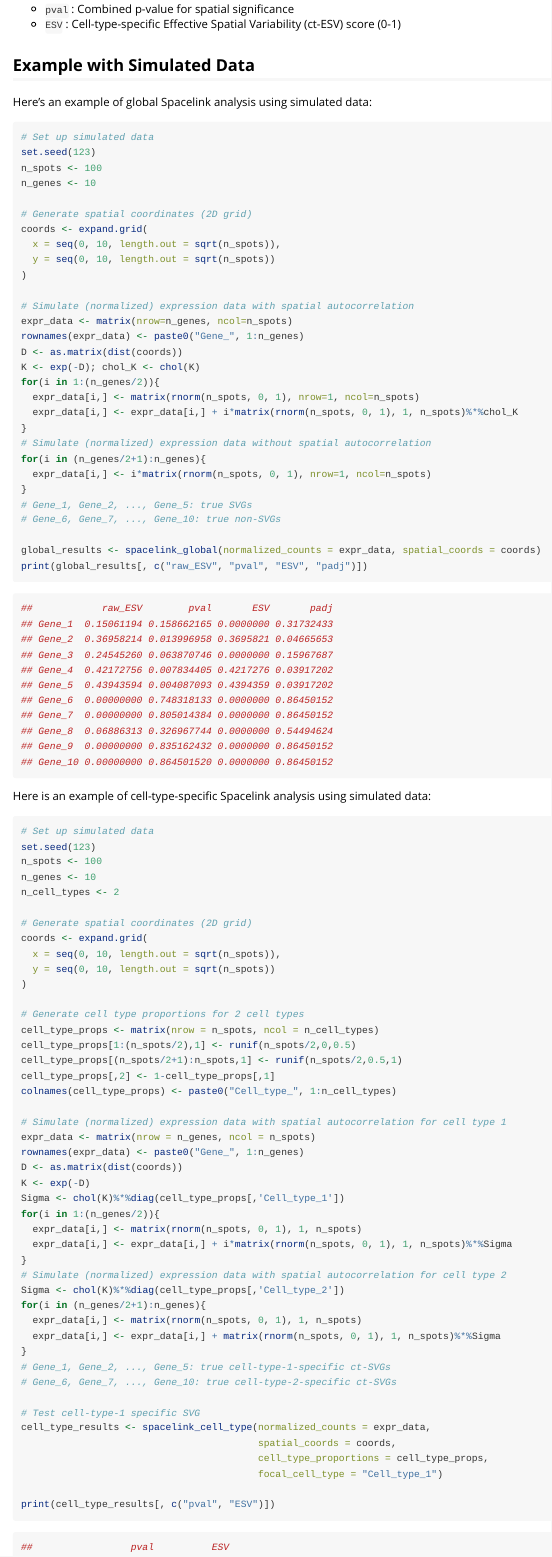
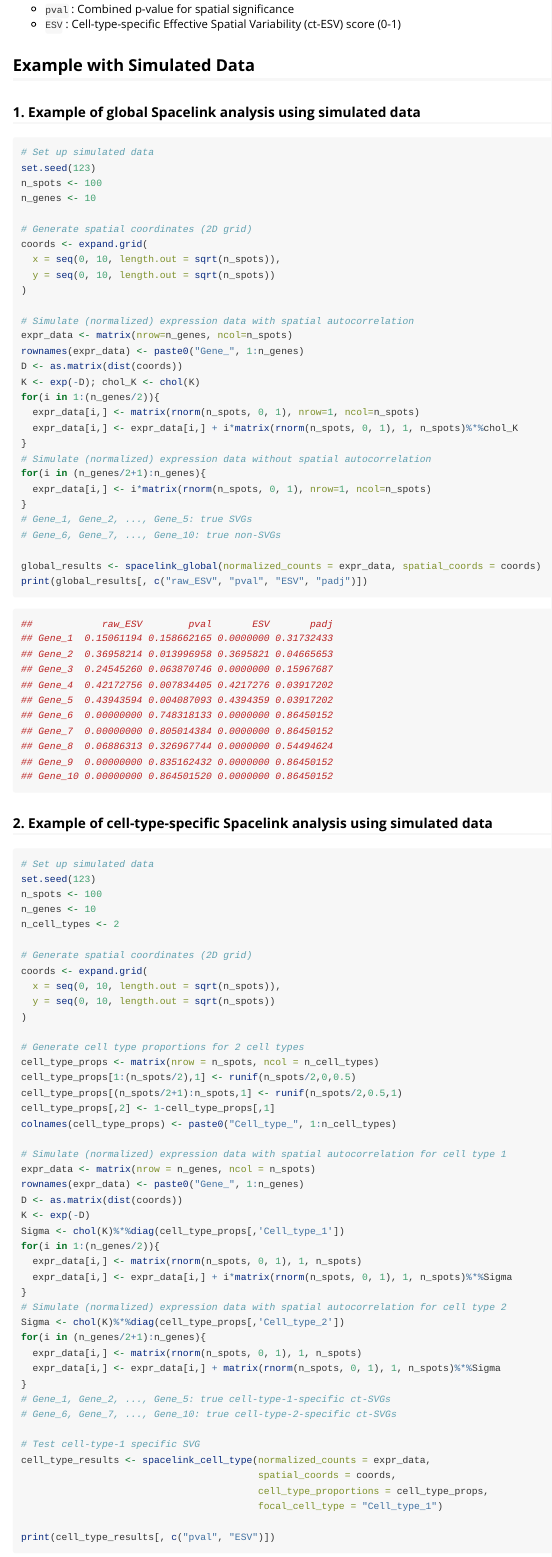
Before and after one commit to hanbyul-lee/spacelink, an R Markdown document (vignettes/getting-started.Rmd): the page in a window 1100 px wide, from 1280 px down. Rendered offline with R 4.5, knitr and Pandoc, with nearby package versions; long lines of code are wrapped.

Commit message:
Update getting-started.Rmd

````diff
--- a/vignettes/getting-started.Rmd
+++ b/vignettes/getting-started.Rmd
@@ -86,7 +86,7 @@ The results include:
 
 ## Example with Simulated Data
 
-Here's an example of global Spacelink analysis using simulated data:
+### 1. Example of global Spacelink analysis using simulated data
 
 ```{r eval=FALSE}
 # Set up simulated data
@@ -134,7 +134,7 @@ print(global_results[, c("raw_ESV", "pval", "ESV", "padj")])
 ## Gene_10 0.00000000 0.864501520 0.0000000 0.86450152
 ```
 
-Here is an example of cell-type-specific Spacelink analysis using simulated data:
+### 2. Example of cell-type-specific Spacelink analysis using simulated data
 
 ```{r eval=FALSE}
 # Set up simulated data
````
